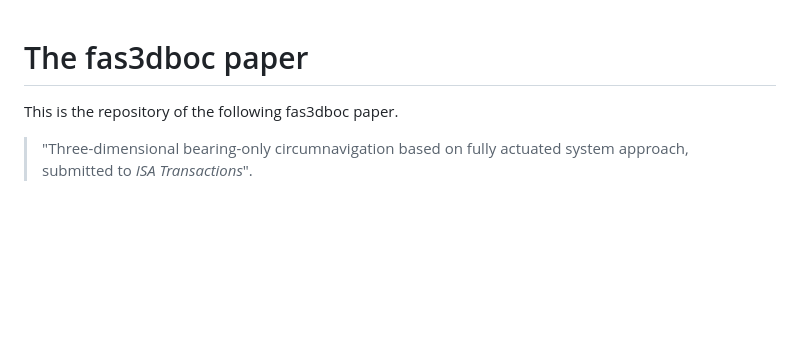
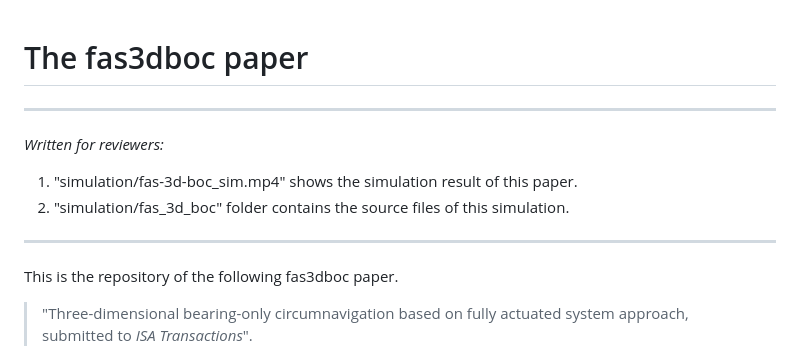
Before and after one commit to shidacao/fas-3d-boc, a Markdown page: README.md, the part around the change. Drawn GitHub-style; blank space fills up the shorter version.

```diff
--- a/README.md
+++ b/README.md
@@ -1,4 +1,13 @@
 # The fas3dboc paper
+
+---
+<i>Written for reviewers:
+
+1. "simulation/fas-3d-boc_sim.mp4" shows the simulation result of this paper.
+2. "simulation/fas_3d_boc" folder contains the source files of this simulation.
+</i>
+
+---
 
 This is the repository of the following fas3dboc paper.
 
```
